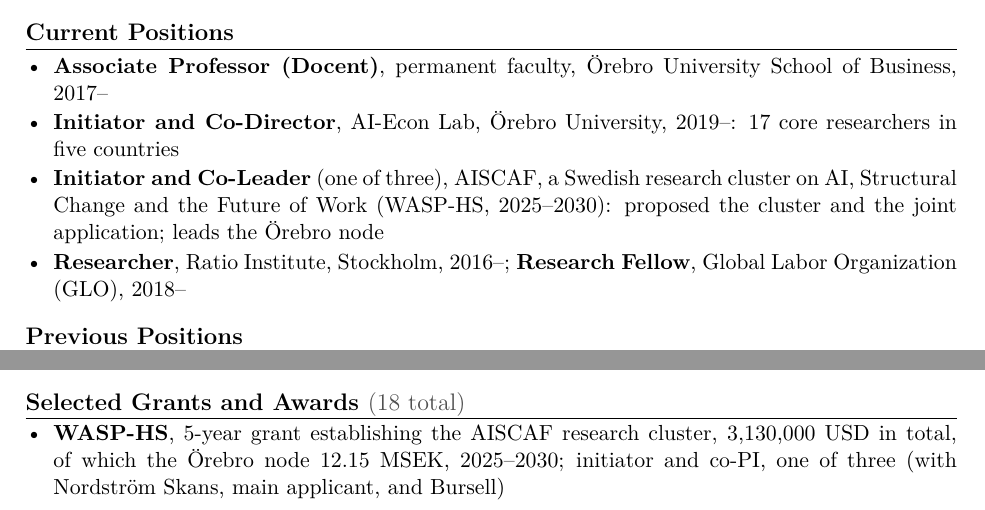
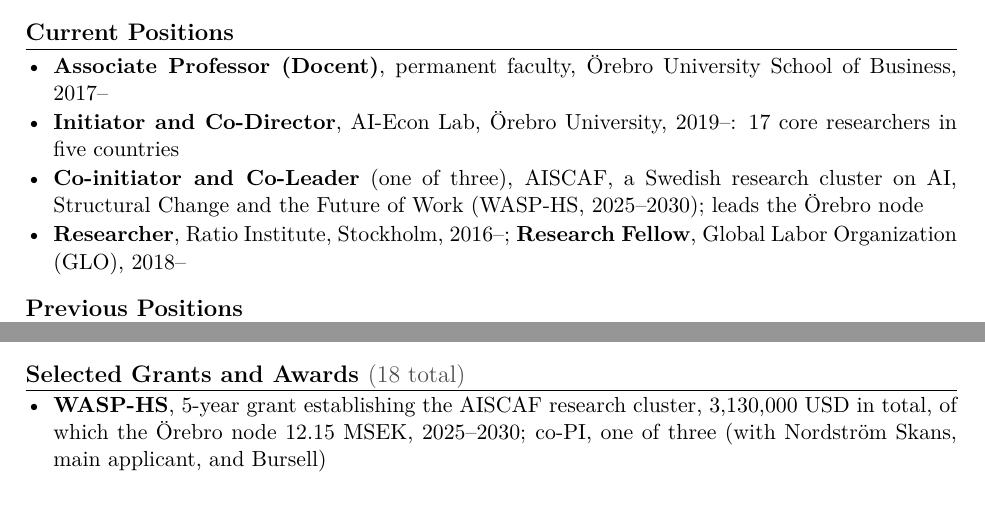
Before and after one commit to Magnus-L/cv, a LaTeX CV (Lodefalk_CV_Short.tex): two parts of pages 1 and 2 of 3, joined at a grey line, cut so that both start at the same text. Compiled offline with pdfLaTeX.

Commit message:
Short CV (public): AISCAF co-initiator; the initiator wording lives only in the Anthropic upload copy
Co-Authored-By: Claude Opus 5.5 <noreply@anthropic.com>
Claude-Session: https://claude.ai/code/session_01JtkMcxEkbMGNA5KLTXd76V

```diff
--- a/Lodefalk_CV_Short.tex
+++ b/Lodefalk_CV_Short.tex
@@ -83,7 +83,7 @@
 \begin{itemize}
  \cventry{\textbf{Associate Professor (Docent)}, permanent faculty, Örebro University School of Business, 2017--}
  \cventry{\textbf{Initiator and Co-Director}, AI-Econ Lab, Örebro University, 2019--: 17 core researchers in five countries} % Source: websites/ai-econ-lab.github.io/data/people.yaml core team (SE, DE, DK, CH, PT), 9 Oct 2026
- \cventry{\textbf{Initiator and Co-Leader} (one of three), AISCAF, a Swedish research cluster on AI, Structural Change and the Future of Work (WASP-HS, 2025--2030): proposed the cluster and the joint application; leads the Örebro node} % Initiator: ML, 9 Oct 2026 (contacted Nordström Skans); short CV only, per ML
+ \cventry{\textbf{Co-initiator and Co-Leader} (one of three), AISCAF, a Swedish research cluster on AI, Structural Change and the Future of Work (WASP-HS, 2025--2030); leads the Örebro node} % The Anthropic upload copy (grants/2026/Anthropic-Economic-Futures/cv/) says Initiator; ML wants that on that CV only
  \cventry{\textbf{Researcher}, Ratio Institute, Stockholm, 2016--; \textbf{Research Fellow}, Global Labor Organization (GLO), 2018--}
 \end{itemize}
 
@@ -181,7 +181,7 @@
 %-------------------------------------------------------------------------
 \vspace{-2pt}
 \begin{itemize}
-\cventry{\textbf{WASP-HS}, 5-year grant establishing the AISCAF research cluster, 3,130,000 USD in total, of which the Örebro node 12.15 MSEK, 2025--2030; initiator and co-PI, one of three (with Nordström Skans, main applicant, and Bursell)} % Node budget: CLAUDE.md AISCAF section (beslutsbrev 13 May 2025)
+\cventry{\textbf{WASP-HS}, 5-year grant establishing the AISCAF research cluster, 3,130,000 USD in total, of which the Örebro node 12.15 MSEK, 2025--2030; co-PI, one of three (with Nordström Skans, main applicant, and Bursell)} % Node budget: CLAUDE.md AISCAF section (beslutsbrev 13 May 2025)
 \cventry{\textbf{Jan Wallander \& Tom Hedelius Foundation}, research grants ($\approx$510k USD in total), 2013, 2019, 2020, 2023, 2026} % 207k+156k+26k+20k USD = 409k; 2026: 1,000,000 SEK at 9.95 SEK/USD = 100k
 \cventry{\textbf{Torsten Söderberg Foundation}, research grants ($\approx$380k USD in total), 2016, 2021, 2023} % sum of 147k+155k+77,477 USD
 \cventry{\textbf{Hamrin Foundation \& Örebro University}, Outstanding Research Communication Award (5,400 USD), January 2026}
```
